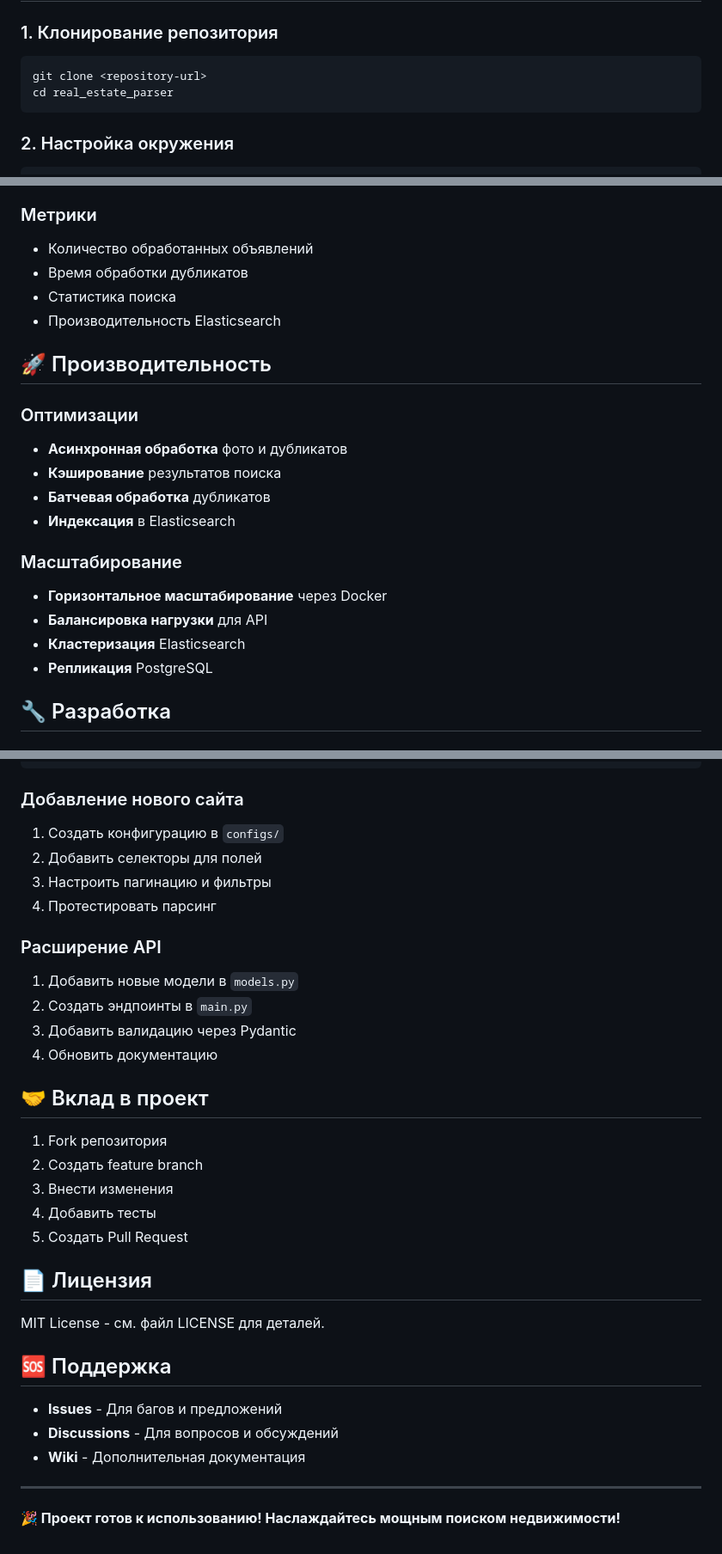
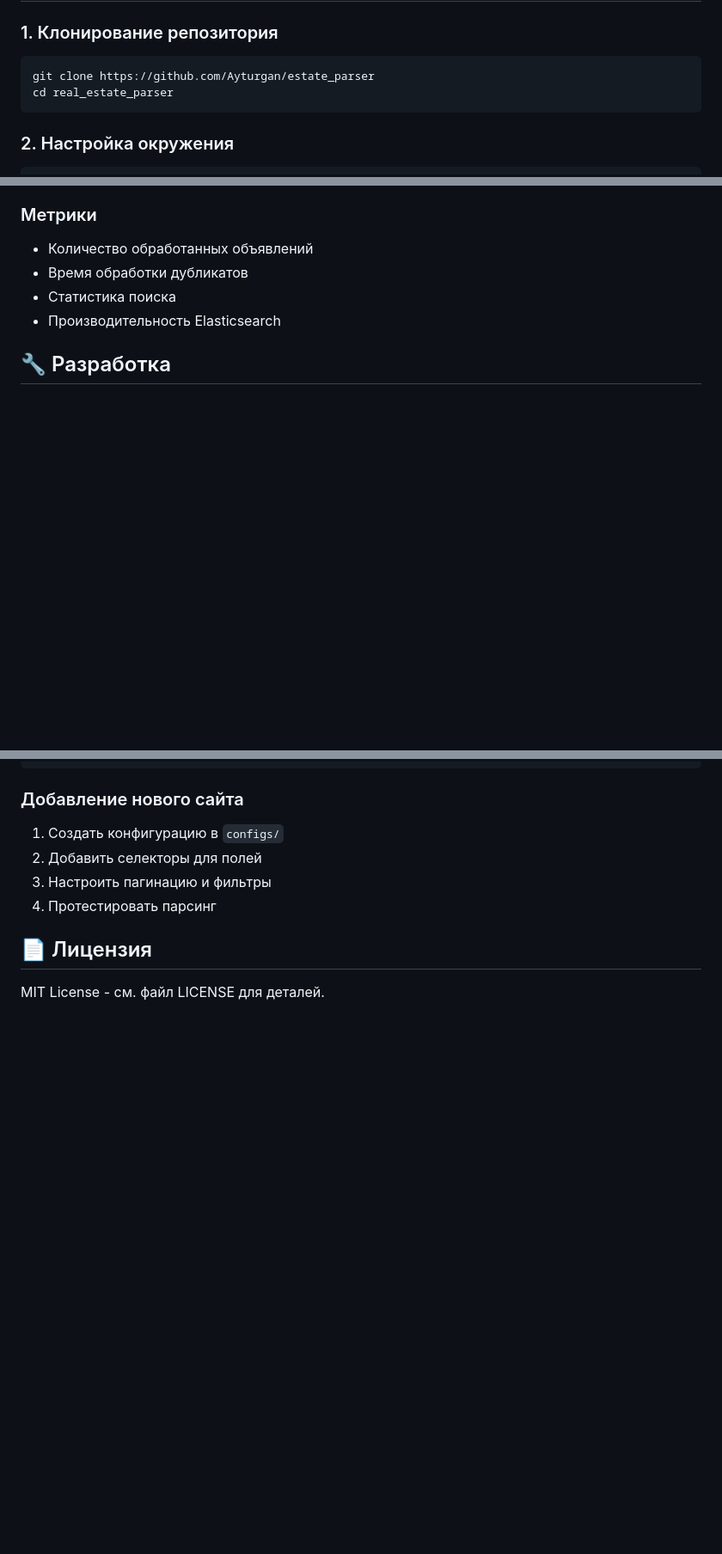
Before and after one commit to Ayturgan/estate_parser, a Markdown page: README.md, 3 parts joined by grey strips. Shown: that part at 86% size. GitHub-like rendering; blank space fills up the shorter version.

````diff
--- a/README.md
+++ b/README.md
@@ -58,7 +51,7 @@
 
 ### 1. Клонирование репозитория
 ```bash
-git clone <repository-url>
+git clone https://github.com/Ayturgan/estate_parser
 cd real_estate_parser
 ```
 
@@ -339,20 +279,6 @@ POST /elasticsearch/reindex
 - Время обработки дубликатов
 - Статистика поиска
 - Производительность Elasticsearch
-
-## 🚀 Производительность
-
-### Оптимизации
-- **Асинхронная обработка** фото и дубликатов
-- **Кэширование** результатов поиска
-- **Батчевая обработка** дубликатов
-- **Индексация** в Elasticsearch
-
-### Масштабирование
-- **Горизонтальное масштабирование** через Docker
-- **Балансировка нагрузки** для API
-- **Кластеризация** Elasticsearch
-- **Репликация** PostgreSQL
 
 ## 🔧 Разработка
 
@@ -376,30 +302,6 @@ real_estate_parser/
 3. Настроить пагинацию и фильтры
 4. Протестировать парсинг
 
-### Расширение API
-1. Добавить новые модели в `models.py`
-2. Создать эндпоинты в `main.py`
-3. Добавить валидацию через Pydantic
-4. Обновить документацию
-
-## 🤝 Вклад в проект
-
-1. Fork репозитория
-2. Создать feature branch
-3. Внести изменения
-4. Добавить тесты
-5. Создать Pull Request
-
 ## 📄 Лицензия
 
 MIT License - см. файл LICENSE для деталей.
-
-## 🆘 Поддержка
-
-- **Issues** - Для багов и предложений
-- **Discussions** - Для вопросов и обсуждений
-- **Wiki** - Дополнительная документация
-
----
-
-**🎉 Проект готов к использованию! Наслаждайтесь мощным поиском недвижимости!**
````
Also changed, not shown: other parts of README.md (+4 -64 lines).
